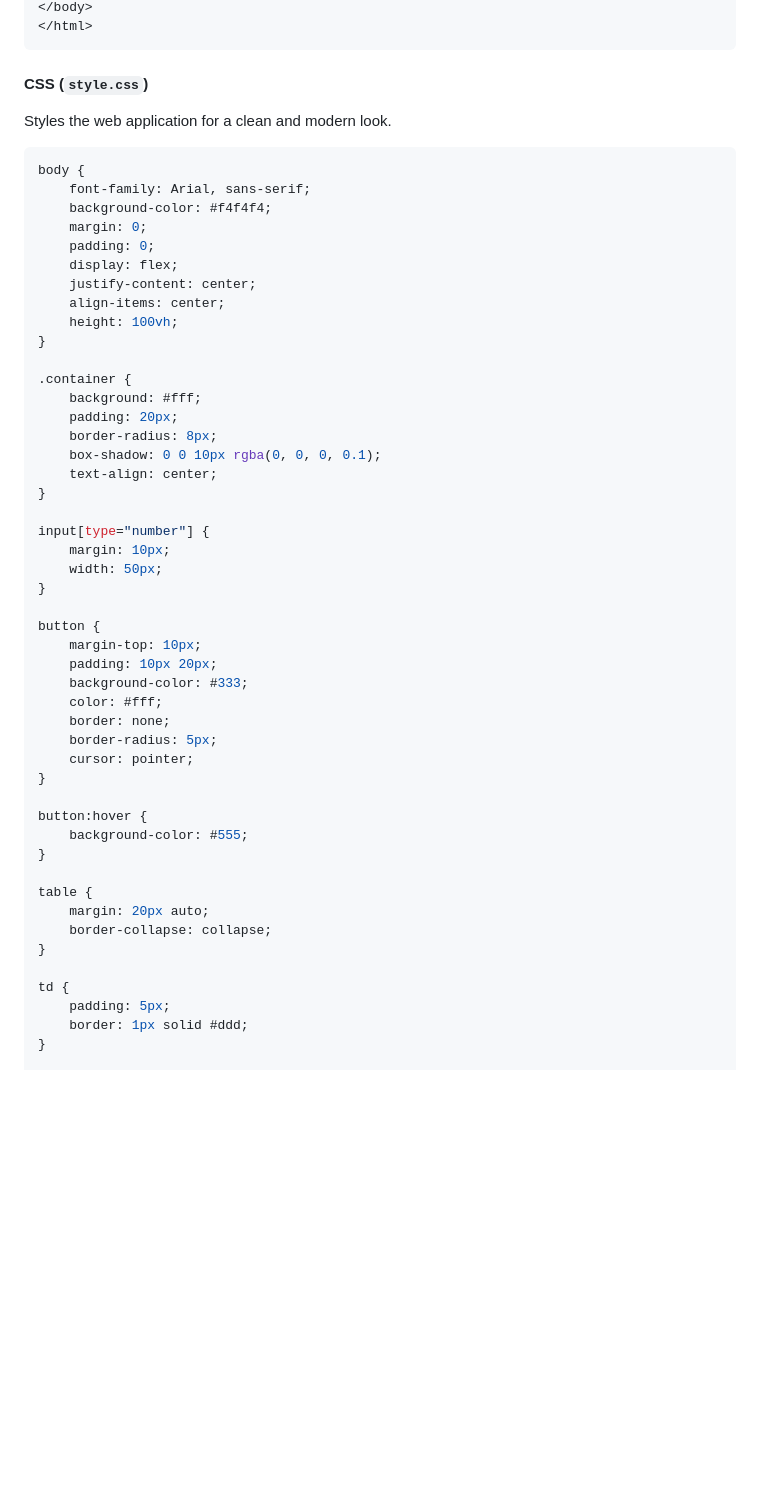
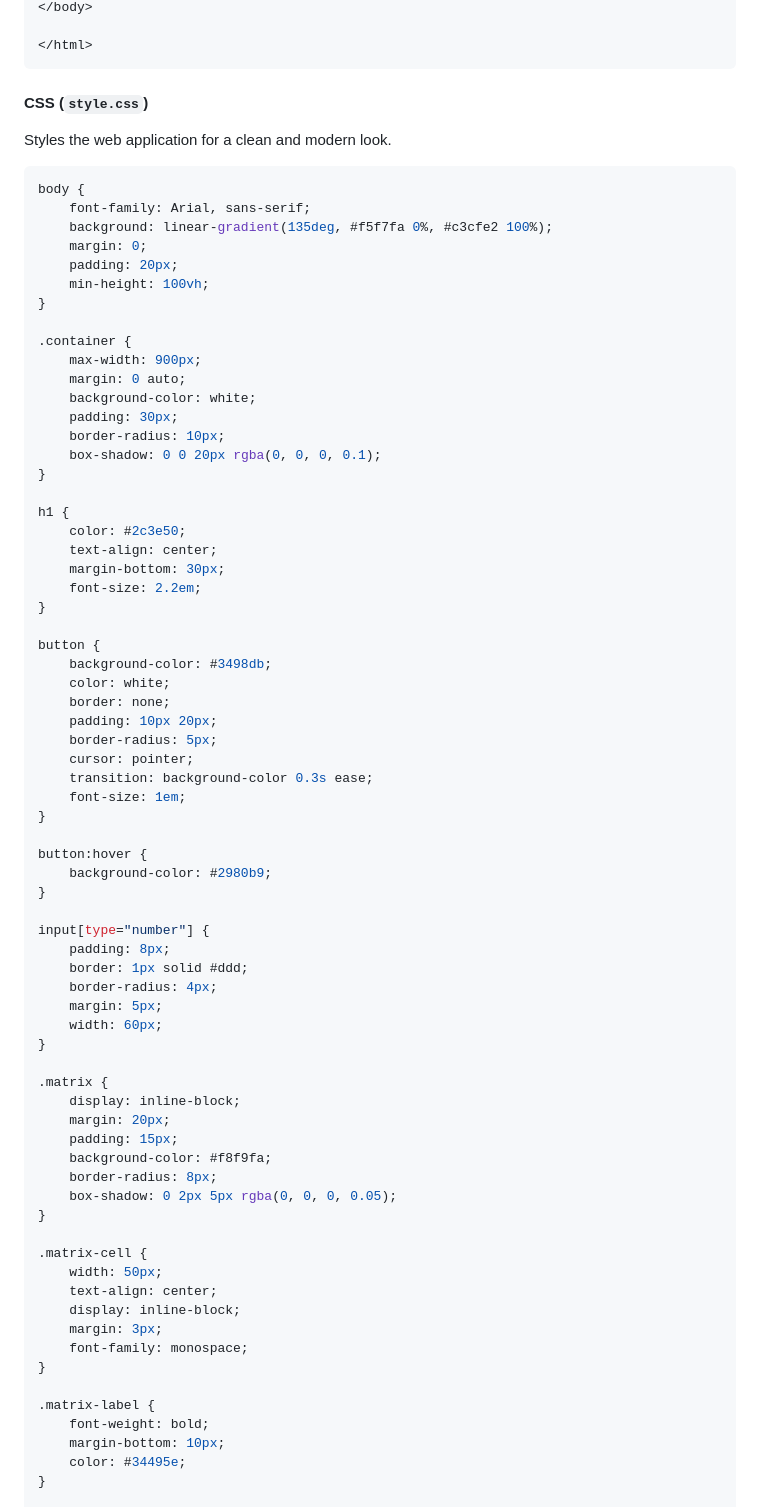
Before and after one commit to iPriyadarshi/LDU_Factorization, a Markdown page: README.md, the part around the change printed below. GitHub-like rendering; blank space fills up the shorter version.

````diff
--- a/README.md
+++ b/README.md
@@ -68,4 +70,5 @@ Provides the structure of the application, including input fields and buttons.
 </body>
+
 </html>
 ```
 #### CSS (`style.css`)
@@ -74,50 +77,72 @@ Styles the web application for a clean and modern look.
 ```css
 body {
     font-family: Arial, sans-serif;
-    background-color: #f4f4f4;
+    background: linear-gradient(135deg, #f5f7fa 0%, #c3cfe2 100%);
     margin: 0;
-    padding: 0;
-    display: flex;
-    justify-content: center;
-    align-items: center;
-    height: 100vh;
+    padding: 20px;
+    min-height: 100vh;
 }
 
 .container {
-    background: #fff;
-    padding: 20px;
-    border-radius: 8px;
-    box-shadow: 0 0 10px rgba(0, 0, 0, 0.1);
+    max-width: 900px;
+    margin: 0 auto;
+    background-color: white;
+    padding: 30px;
+    border-radius: 10px;
+    box-shadow: 0 0 20px rgba(0, 0, 0, 0.1);
+}
+
+h1 {
+    color: #2c3e50;
     text-align: center;
+    margin-bottom: 30px;
+    font-size: 2.2em;
+}
+
+button {
+    background-color: #3498db;
+    color: white;
+    border: none;
+    padding: 10px 20px;
+    border-radius: 5px;
+    cursor: pointer;
+    transition: background-color 0.3s ease;
+    font-size: 1em;
+}
+
+button:hover {
+    background-color: #2980b9;
 }
 
 input[type="number"] {
-    margin: 10px;
-    width: 50px;
+    padding: 8px;
+    border: 1px solid #ddd;
+    border-radius: 4px;
+    margin: 5px;
+    width: 60px;
 }
 
-button {
-    margin-top: 10px;
-    padding: 10px 20px;
-    background-color: #333;
-    color: #fff;
-    border: none;
-    border-radius: 5px;
-    cursor: pointer;
+.matrix {
+    display: inline-block;
+    margin: 20px;
+    padding: 15px;
+    background-color: #f8f9fa;
+    border-radius: 8px;
+    box-shadow: 0 2px 5px rgba(0, 0, 0, 0.05);
 }
 
-button:hover {
-    background-color: #555;
+.matrix-cell {
+    width: 50px;
+    text-align: center;
+    display: inline-block;
+    margin: 3px;
+    font-family: monospace;
 }
 
-table {
-    margin: 20px auto;
-    border-collapse: collapse;
-}
-
-td {
-    padding: 5px;
-    border: 1px solid #ddd;
+.matrix-label {
+    font-weight: bold;
+    margin-bottom: 10px;
+    color: #34495e;
 }
 
 .step {
````
Also changed, not shown: other parts of README.md (+114 -69 lines).
